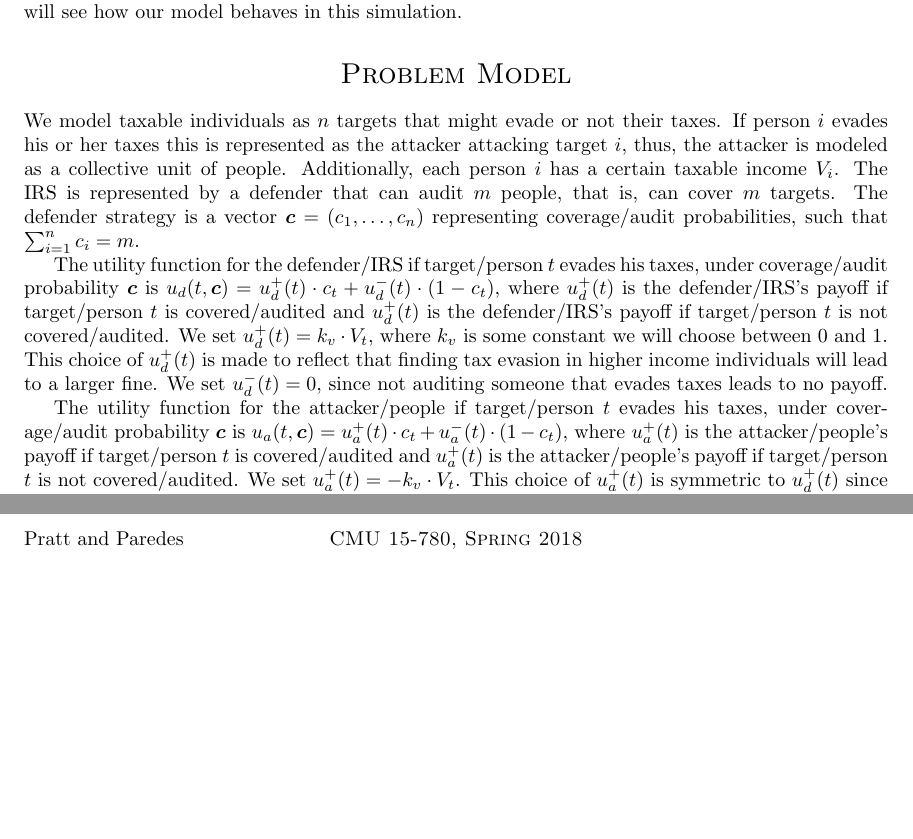
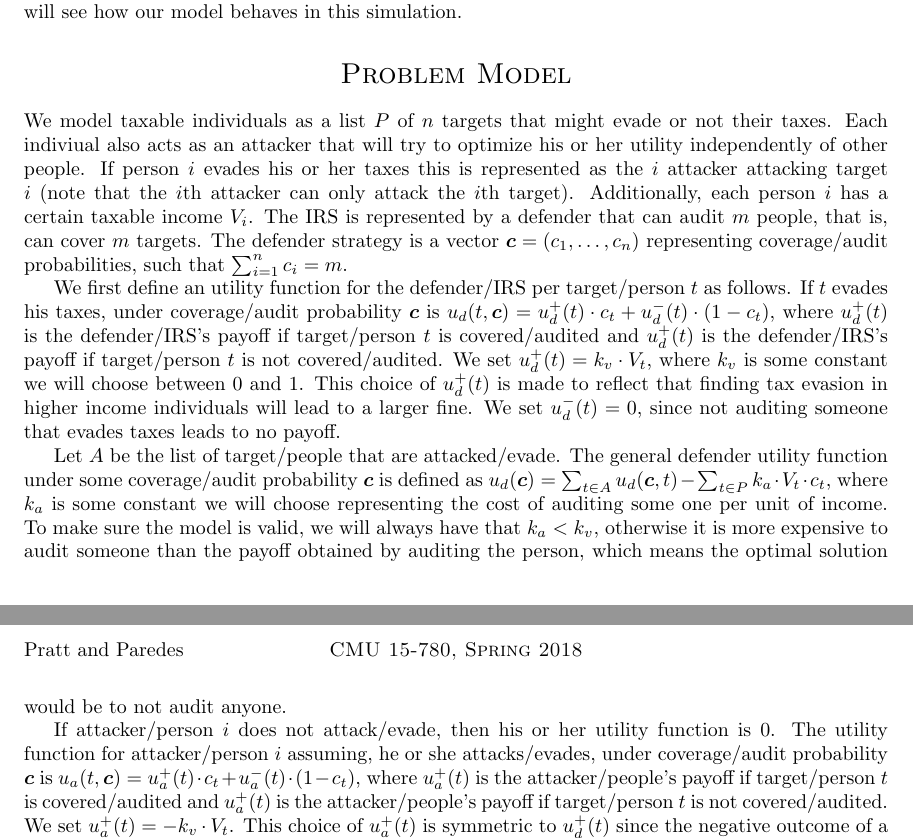
Before and after one commit to gangsterveggies/evasion-detection, a LaTeX document (project.tex): two parts of pages 1 and 2 of 2, joined at a grey line, cut so that both start at the same text, the shorter picture padded with empty space. Compiled offline with pdfLaTeX.

Commit message:
Rewrite problem model section

```diff
--- a/project.tex
+++ b/project.tex
@@ -69,18 +69,21 @@ see how our model behaves in this simulation.
 
 \section*{Problem Model}
 
-We model taxable individuals as $n$ targets that might evade or not
-their taxes. If person $i$ evades his or her taxes this is represented
-as the attacker attacking target $i$, thus, the attacker is modeled as
-a collective unit of people. Additionally, each person $i$ has a
+We model taxable individuals as a list $P$ of $n$ targets that might
+evade or not their taxes. Each indiviual also acts as an attacker that
+will try to optimize his or her utility independently of other
+people. If person $i$ evades his or her taxes this is represented as
+the $i$ attacker attacking target $i$ (note that the $i$th attacker
+can only attack the $i$th target). Additionally, each person $i$ has a
 certain taxable income $V_i$. The IRS is represented by a defender
 that can audit $m$ people, that is, can cover $m$ targets. The
 defender strategy is a vector $\bm{c} = (c_1, \ldots, c_n)$
 representing coverage/audit probabilities, such that
 $\sum_{i = 1}^n c_i = m$.
 
-The utility function for the defender/IRS if target/person $t$ evades
-his taxes, under coverage/audit probability $\bm{c}$ is
+We first define an utility function for the defender/IRS per
+target/person $t$ as follows. If $t$ evades his taxes, under
+coverage/audit probability $\bm{c}$ is
 $u_d(t, \bm{c}) = u_d^+(t) \cdot c_t + u_d^-(t) \cdot (1 - c_t)$,
 where $u_d^+(t)$ is the defender/IRS's payoff if target/person $t$ is
 covered/audited and $u_d^+(t)$ is the defender/IRS's payoff if
@@ -91,8 +94,20 @@ that finding tax evasion in higher income individuals will lead to a
 larger fine. We set $u_d^-(t) = 0$, since not auditing someone that
 evades taxes leads to no payoff.
 
-The utility function for the attacker/people if target/person $t$
-evades his taxes, under coverage/audit probability $\bm{c}$ is
+Let $A$ be the list of target/people that are attacked/evade. The
+general defender utility function under some coverage/audit
+probability $\bm{c}$ is defined as
+$u_d(\bm{c}) = \sum_{t \in A} u_d(\bm{c}, t) - \sum_{t \in P} k_a
+\cdot V_t \cdot c_t$, where $k_a$ is some constant we will choose
+representing the cost of auditing some one per unit of income. To make
+sure the model is valid, we will always have that $k_a < k_v$,
+otherwise it is more expensive to audit someone than the payoff
+obtained by auditing the person, which means the optimal solution
+would be to not audit anyone.
+
+If attacker/person $i$ does not attack/evade, then his or her utility
+function is 0. The utility function for attacker/person $i$ assuming,
+he or she attacks/evades, under coverage/audit probability $\bm{c}$ is
 $u_a(t, \bm{c}) = u_a^+(t) \cdot c_t + u_a^-(t) \cdot (1 - c_t)$,
 where $u_a^+(t)$ is the attacker/people's payoff if target/person $t$
 is covered/audited and $u_a^+(t)$ is the attacker/people's payoff if
```
